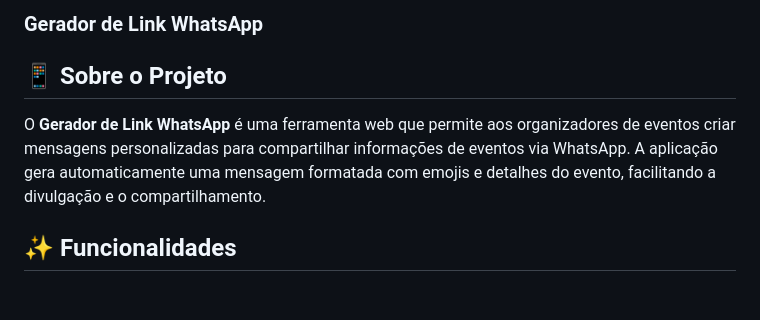
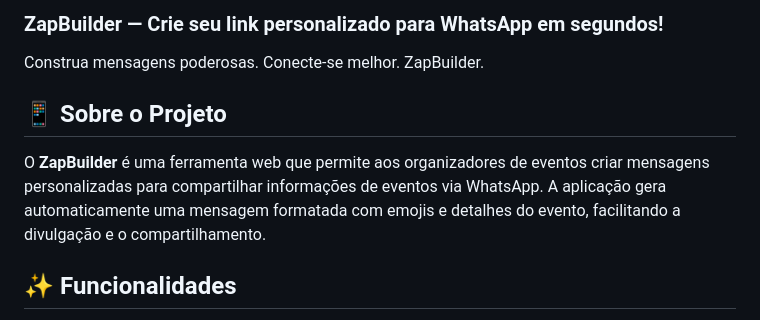
Before and after one commit to SamuellMascarenhas/ZapBuilder, a Markdown page: README.MD, the part around the change. GitHub-like rendering; blank space fills up the shorter version.

Commit message:
atualização no README.MD

```diff
--- a/README.MD
+++ b/README.MD
@@ -1,9 +1,11 @@
-### Gerador de Link WhatsApp
+### ZapBuilder — Crie seu link personalizado para WhatsApp em segundos!
+
+Construa mensagens poderosas. Conecte-se melhor. ZapBuilder.
 
 
 ## 📱 Sobre o Projeto
 
-O **Gerador de Link WhatsApp** é uma ferramenta web que permite aos organizadores de eventos criar mensagens personalizadas para compartilhar informações de eventos via WhatsApp. A aplicação gera automaticamente uma mensagem formatada com emojis e detalhes do evento, facilitando a divulgação e o compartilhamento.
+O **ZapBuilder** é uma ferramenta web que permite aos organizadores de eventos criar mensagens personalizadas para compartilhar informações de eventos via WhatsApp. A aplicação gera automaticamente uma mensagem formatada com emojis e detalhes do evento, facilitando a divulgação e o compartilhamento.
 
 ## ✨ Funcionalidades
 
```
